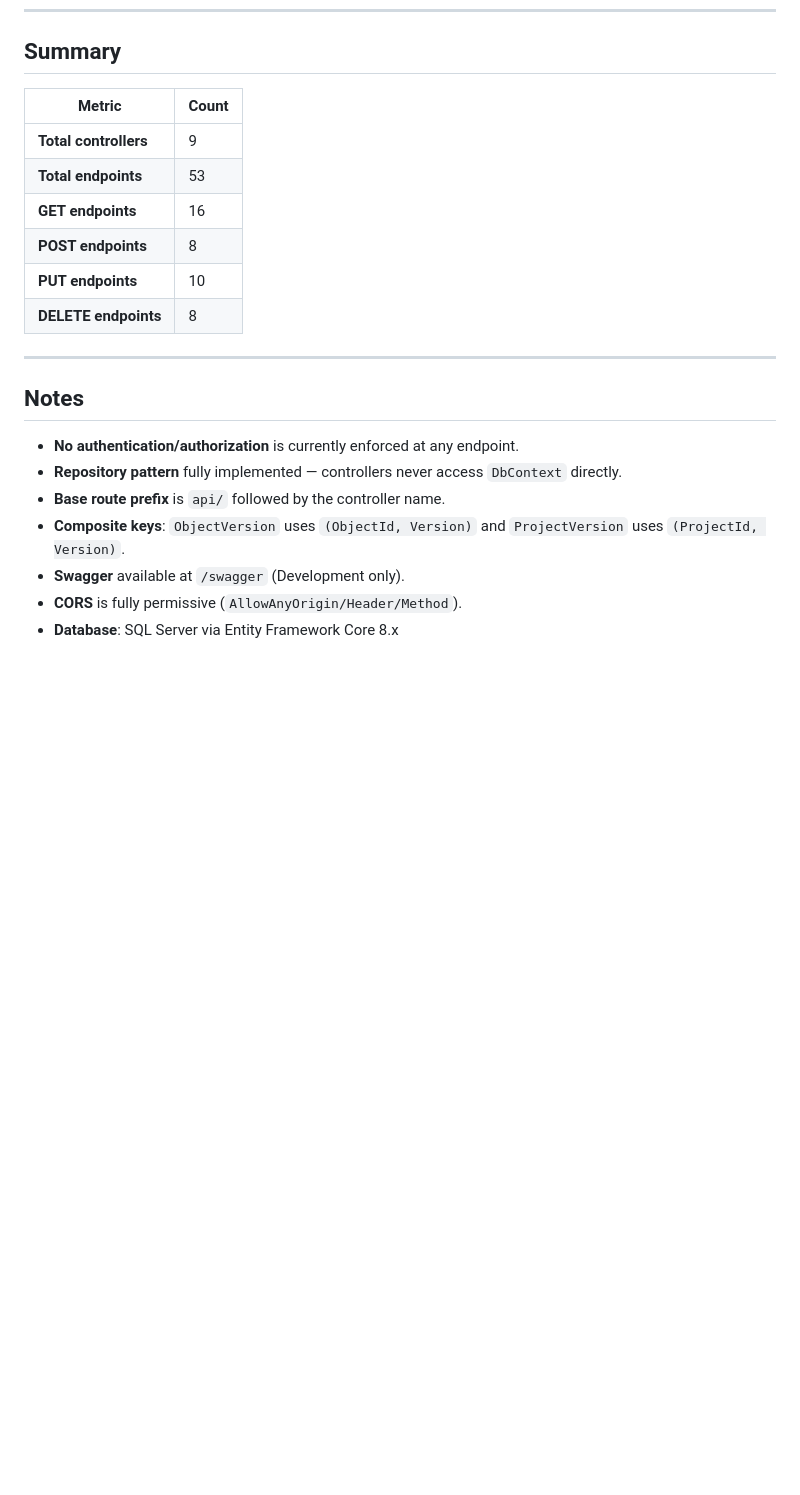
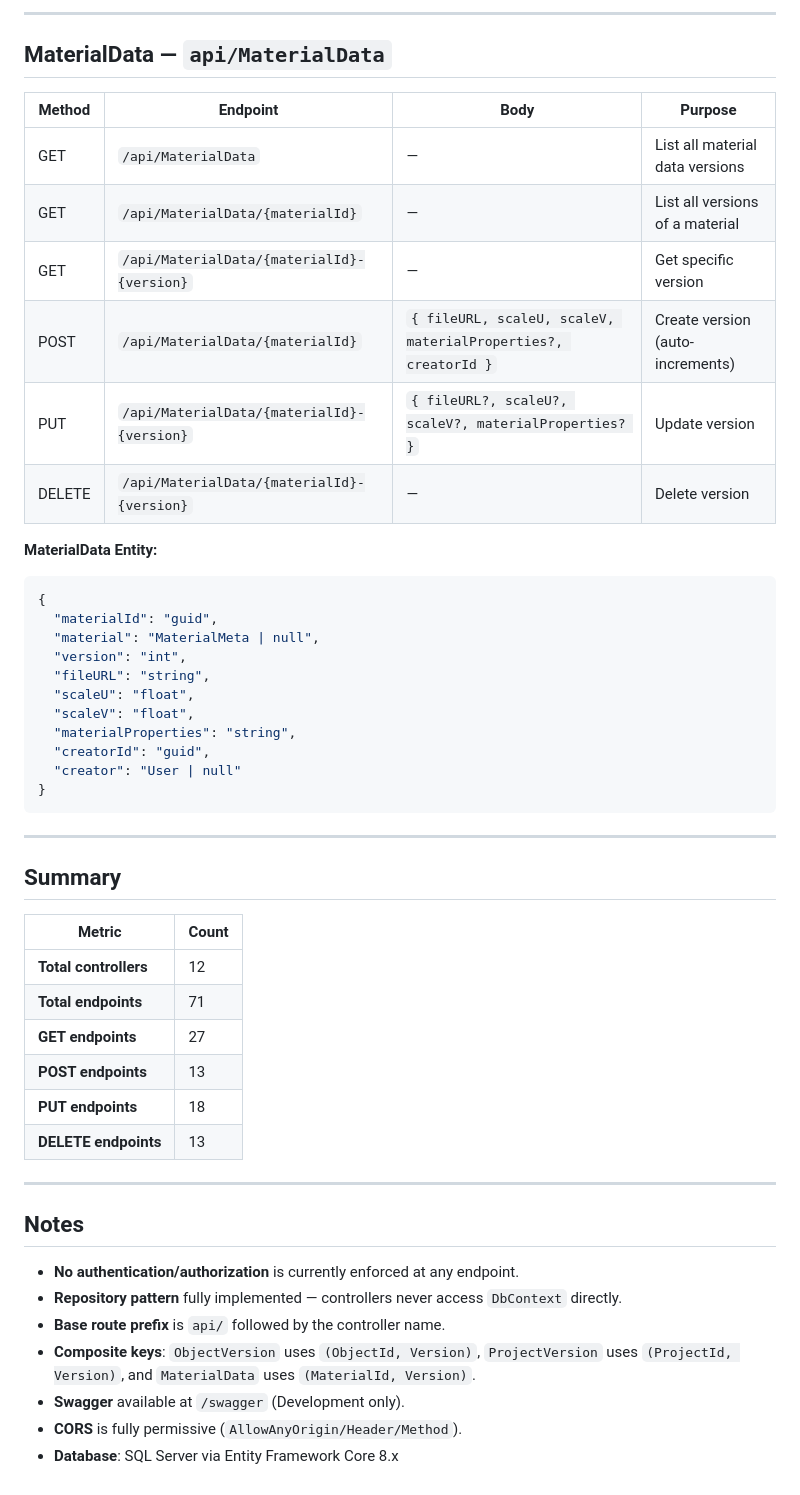
Before and after one commit to JuanMumbach/Designer, a Markdown page: api_endpoints.md, the part around one of its changes. Drawn GitHub-style; blank space fills up the shorter version.

````diff
--- a/api_endpoints.md
+++ b/api_endpoints.md
@@ -262,13 +313,43 @@
+---
+
+## MaterialData — `api/MaterialData`
+
+| Method | Endpoint | Body | Purpose |
+|--------|----------|------|---------|
+| GET | `/api/MaterialData` | — | List all material data versions |
+| GET | `/api/MaterialData/{materialId}` | — | List all versions of a material |
+| GET | `/api/MaterialData/{materialId}-{version}` | — | Get specific version |
+| POST | `/api/MaterialData/{materialId}` | `{ fileURL, scaleU, scaleV, materialProperties?, creatorId }` | Create version (auto-increments) |
+| PUT | `/api/MaterialData/{materialId}-{version}` | `{ fileURL?, scaleU?, scaleV?, materialProperties? }` | Update version |
+| DELETE | `/api/MaterialData/{materialId}-{version}` | — | Delete version |
+
+**MaterialData Entity:**
+```json
+{
+  "materialId": "guid",
+  "material": "MaterialMeta | null",
+  "version": "int",
+  "fileURL": "string",
+  "scaleU": "float",
+  "scaleV": "float",
+  "materialProperties": "string",
+  "creatorId": "guid",
+  "creator": "User | null"
+}
+```
+
+---
+
 ## Summary
 
 | Metric | Count |
 |--------|-------|
-| **Total controllers** | 9 |
-| **Total endpoints** | 53 |
-| **GET endpoints** | 16 |
-| **POST endpoints** | 8 |
-| **PUT endpoints** | 10 |
-| **DELETE endpoints** | 8 |
+| **Total controllers** | 12 |
+| **Total endpoints** | 71 |
+| **GET endpoints** | 27 |
+| **POST endpoints** | 13 |
+| **PUT endpoints** | 18 |
+| **DELETE endpoints** | 13 |
 
 ---
 
@@ -277,7 +358,7 @@
 - **No authentication/authorization** is currently enforced at any endpoint.
 - **Repository pattern** fully implemented — controllers never access `DbContext` directly.
 - **Base route prefix** is `api/` followed by the controller name.
-- **Composite keys**: `ObjectVersion` uses `(ObjectId, Version)` and `ProjectVersion` uses `(ProjectId, Version)`.
+- **Composite keys**: `ObjectVersion` uses `(ObjectId, Version)`, `ProjectVersion` uses `(ProjectId, Version)`, and `MaterialData` uses `(MaterialId, Version)`.
 - **Swagger** available at `/swagger` (Development only).
 - **CORS** is fully permissive (`AllowAnyOrigin/Header/Method`).
 - **Database**: SQL Server via Entity Framework Core 8.x
````
Also changed, not shown: other parts of api_endpoints.md (+51 -0 lines).
